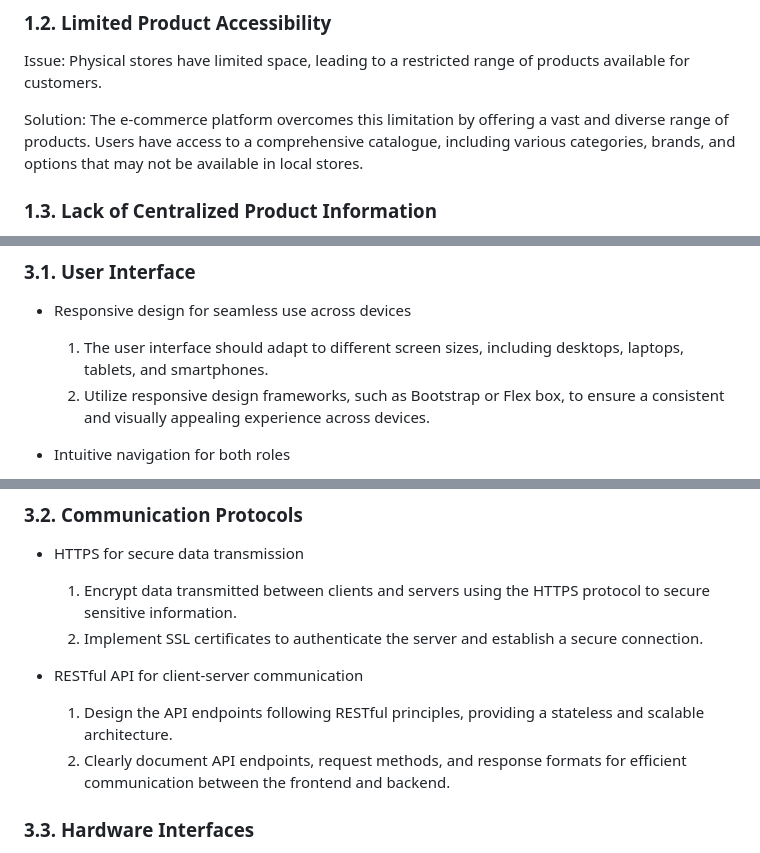
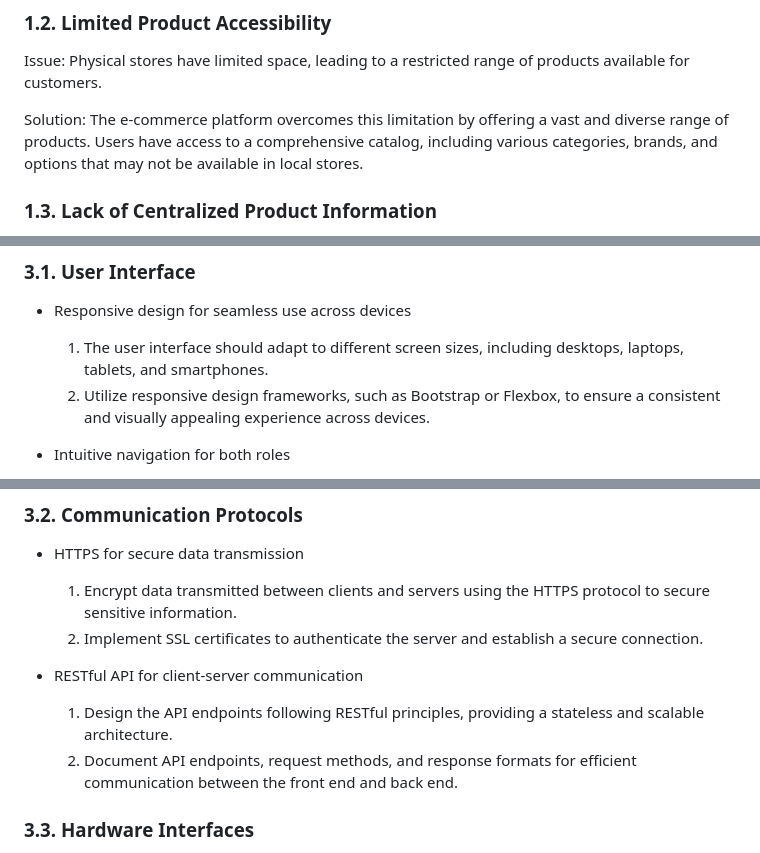
Before and after one commit to hrishikesh-mahajan/GreenSoftware, a Markdown page: SRS/SRS.md, 3 parts joined by grey strips. GitHub-like rendering.

```diff
--- a/SRS/SRS.md
+++ b/SRS/SRS.md
@@ -44,7 +51,7 @@ Solution: The e-commerce website provides a convenient alternative, allowing use
 
 Issue: Physical stores have limited space, leading to a restricted range of products available for customers.
 
-Solution: The e-commerce platform overcomes this limitation by offering a vast and diverse range of products. Users have access to a comprehensive catalogue, including various categories, brands, and options that may not be available in local stores.
+Solution: The e-commerce platform overcomes this limitation by offering a vast and diverse range of products. Users have access to a comprehensive catalog, including various categories, brands, and options that may not be available in local stores.
 
 ### 1.3. Lack of Centralized Product Information
 
@@ -144,7 +151,7 @@ Great! Let's provide more detailed explanations for the external interface speci
 
 - Responsive design for seamless use across devices
   1. The user interface should adapt to different screen sizes, including desktops, laptops, tablets, and smartphones.
-  2. Utilize responsive design frameworks, such as Bootstrap or Flex box, to ensure a consistent and visually appealing experience across devices.
+  2. Utilize responsive design frameworks, such as Bootstrap or Flexbox, to ensure a consistent and visually appealing experience across devices.
 
 - Intuitive navigation for both roles
   1. Implement a clear and user-friendly navigation structure with logical menus and easy-to-use controls.
@@ -158,7 +165,7 @@ Great! Let's provide more detailed explanations for the external interface speci
 
 - RESTful API for client-server communication
   1. Design the API endpoints following RESTful principles, providing a stateless and scalable architecture.
-  2. Clearly document API endpoints, request methods, and response formats for efficient communication between the frontend and backend.
+  2. Document API endpoints, request methods, and response formats for efficient communication between the front end and back end.
 
 ### 3.3. Hardware Interfaces
 
```
Also changed, not shown: other parts of SRS/SRS.md (+48 -0 lines).
